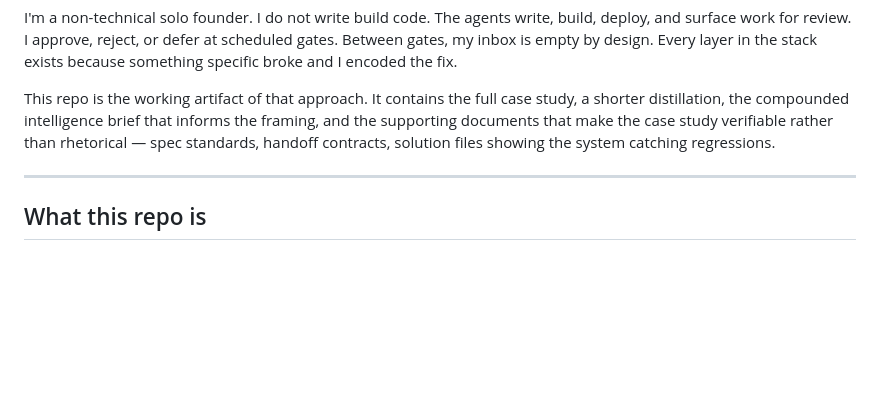
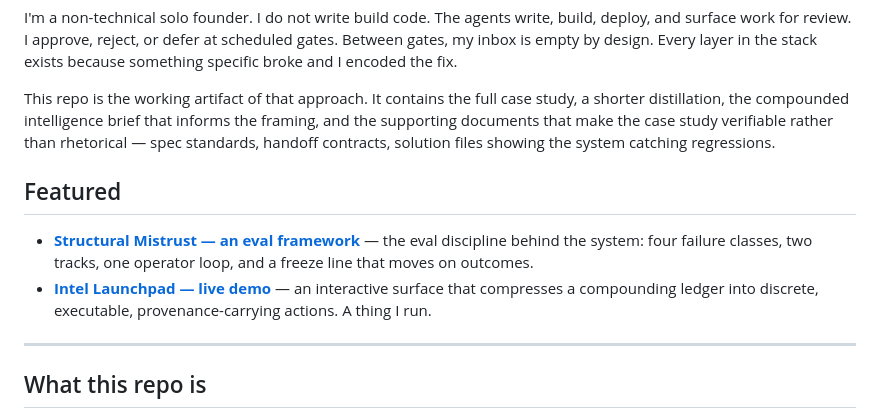
Before and after one commit to jmill823/deltascanner-ai-pm, a Markdown page: README.md, the part around the change. Rendered like a GitHub page; blank space fills up the shorter version.

Commit message:
README: add Featured block linking the eval-framework brief + launchpad demo

```diff
--- a/README.md
+++ b/README.md
@@ -7,6 +7,11 @@ That's the case study. The architecture wasn't designed; it was discovered throu
 I'm a non-technical solo founder. I do not write build code. The agents write, build, deploy, and surface work for review. I approve, reject, or defer at scheduled gates. Between gates, my inbox is empty by design. Every layer in the stack exists because something specific broke and I encoded the fix.
 
 This repo is the working artifact of that approach. It contains the full case study, a shorter distillation, the compounded intelligence brief that informs the framing, and the supporting documents that make the case study verifiable rather than rhetorical — spec standards, handoff contracts, solution files showing the system catching regressions.
+
+## Featured
+
+- **[Structural Mistrust — an eval framework](https://jmill823.github.io/deltascanner-ai-pm/structural-mistrust-brief.html)** — the eval discipline behind the system: four failure classes, two tracks, one operator loop, and a freeze line that moves on outcomes.
+- **[Intel Launchpad — live demo](https://jmill823.github.io/deltascanner-ai-pm/intel-launchpad.html)** — an interactive surface that compresses a compounding ledger into discrete, executable, provenance-carrying actions. A thing I run.
 
 ---
 
```
